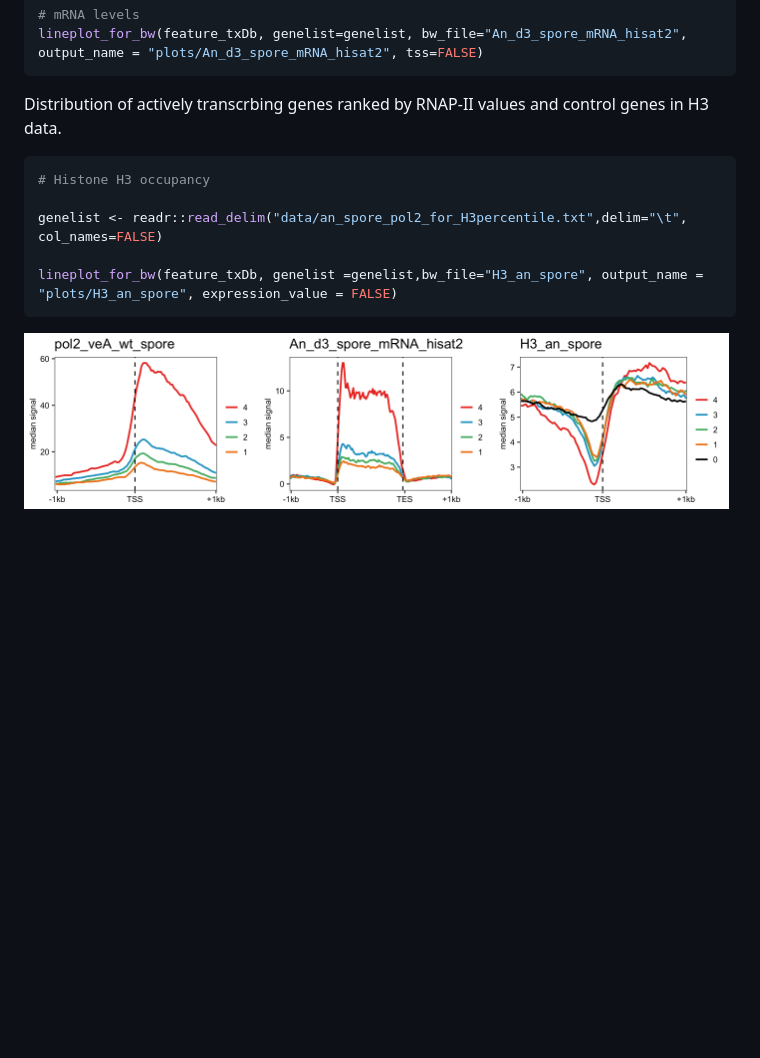
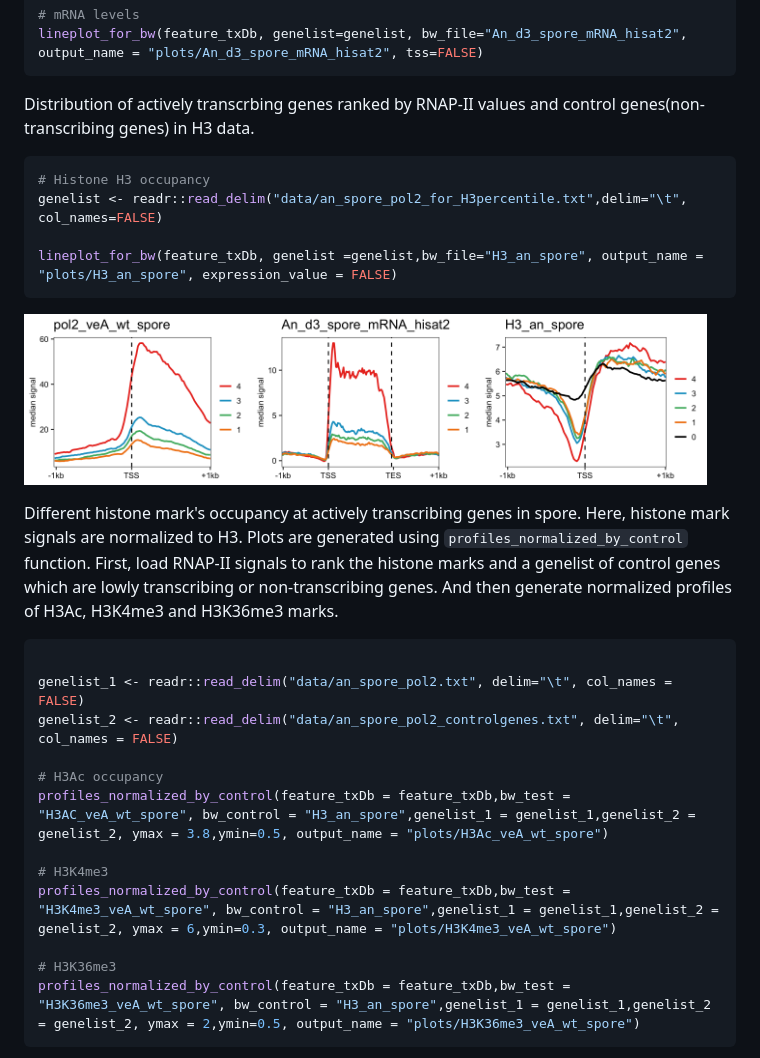
Before and after one commit to sethiyap/FungalSporeAnalysis, a Markdown page: README.md, the part around the change printed below. Rendered like a GitHub page; blank space fills up the shorter version.

````diff
--- a/README.md
+++ b/README.md
@@ -44,16 +44,33 @@ lineplot_for_bw(feature_txDb, genelist =genelist,bw_file="pol2_veA_wt_spore", ou
 lineplot_for_bw(feature_txDb, genelist=genelist, bw_file="An_d3_spore_mRNA_hisat2", output_name = "plots/An_d3_spore_mRNA_hisat2", tss=FALSE)
 ```
 
-Distribution of actively transcrbing genes ranked by RNAP-II values and control genes in H3 data.
+Distribution of actively transcrbing genes ranked by RNAP-II values and control genes(non-transcribing genes) in H3 data.
 
 ``` r
 # Histone H3 occupancy
-
 genelist <- readr::read_delim("data/an_spore_pol2_for_H3percentile.txt",delim="\t", col_names=FALSE)
 
 lineplot_for_bw(feature_txDb, genelist =genelist,bw_file="H3_an_spore", output_name = "plots/H3_an_spore", expression_value = FALSE)
 ```
 
-<img src="plots/pol2_veA_wt_spore_lineplot.png" alt=" " width="33%" height="20%" /><img src="plots/An_d3_spore_mRNA_hisat2_lineplot.png" alt=" " width="33%" height="20%" /><img src="plots/H3_an_spore_lineplot.png" alt=" " width="33%" height="20%" />
+<img src="plots/pol2_veA_wt_spore_lineplot.png" alt=" " width="32%" height="15%" /><img src="plots/An_d3_spore_mRNA_hisat2_lineplot.png" alt=" " width="32%" height="15%" /><img src="plots/H3_an_spore_lineplot.png" alt=" " width="32%" height="15%" />
 <p class="caption">
 </p>
+
+Different histone mark's occupancy at actively transcribing genes in spore. Here, histone mark signals are normalized to H3. Plots are generated using `profiles_normalized_by_control` function. First, load RNAP-II signals to rank the histone marks and a genelist of control genes which are lowly transcribing or non-transcribing genes. And then generate normalized profiles of H3Ac, H3K4me3 and H3K36me3 marks.
+
+``` r
+
+genelist_1 <- readr::read_delim("data/an_spore_pol2.txt", delim="\t", col_names = FALSE)
+genelist_2 <- readr::read_delim("data/an_spore_pol2_controlgenes.txt", delim="\t", col_names = FALSE)
+
+# H3Ac occupancy
+profiles_normalized_by_control(feature_txDb = feature_txDb,bw_test = "H3AC_veA_wt_spore", bw_control = "H3_an_spore",genelist_1 = genelist_1,genelist_2 = genelist_2, ymax = 3.8,ymin=0.5, output_name = "plots/H3Ac_veA_wt_spore")
+
+# H3K4me3
+profiles_normalized_by_control(feature_txDb = feature_txDb,bw_test = "H3K4me3_veA_wt_spore", bw_control = "H3_an_spore",genelist_1 = genelist_1,genelist_2 = genelist_2, ymax = 6,ymin=0.3, output_name = "plots/H3K4me3_veA_wt_spore")
+
+# H3K36me3
+profiles_normalized_by_control(feature_txDb = feature_txDb,bw_test = "H3K36me3_veA_wt_spore", bw_control = "H3_an_spore",genelist_1 = genelist_1,genelist_2 = genelist_2, ymax = 2,ymin=0.5, output_name = "plots/H3K36me3_veA_wt_spore")
+```
+
````
Also changed, not shown: other parts of README.md (+8 -5 lines), plots/An_Spore_Pol2_1030_hm.png, plots/An_Spore_TBP_1030_hm.png, plots/An_Spore_TFIIB_1030_hm.png, plots/H3Ac_veA_wt_spore_2_normalized_hm.png (added), plots/H3K4me3_veA_wt_spore_2_normalized_hm.png (added), 4 other files.
